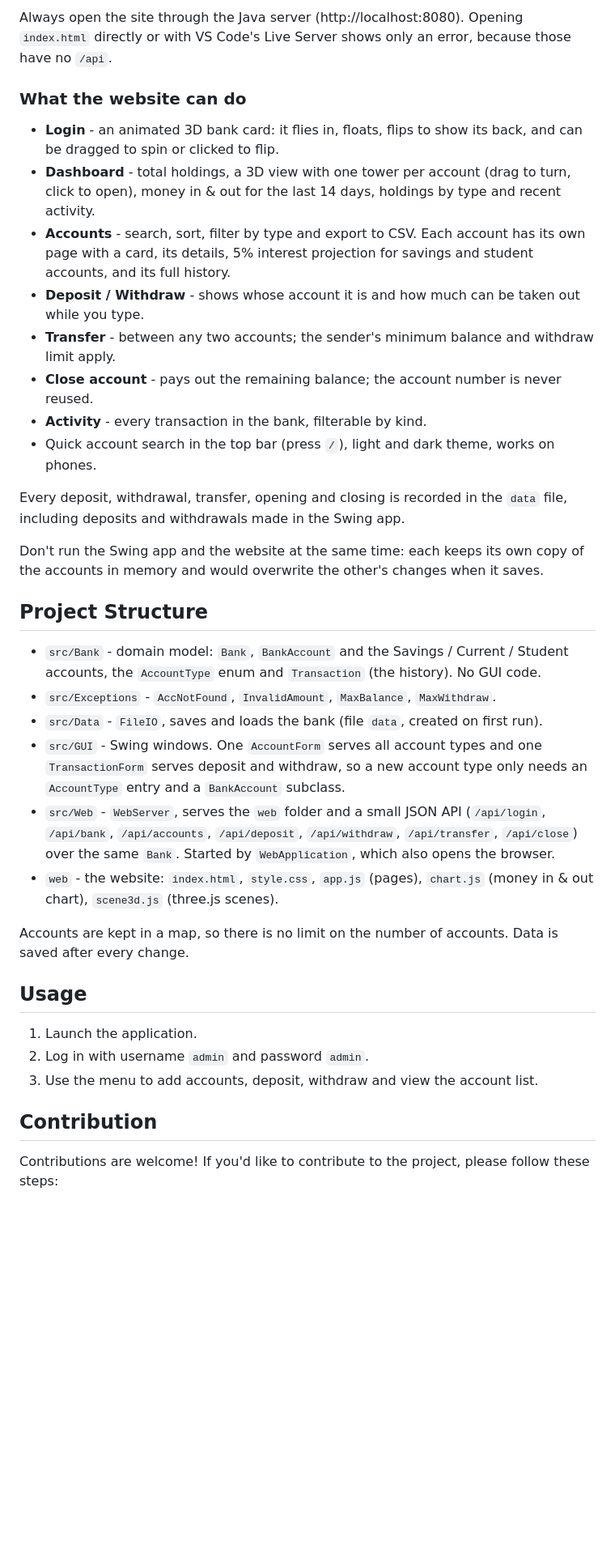
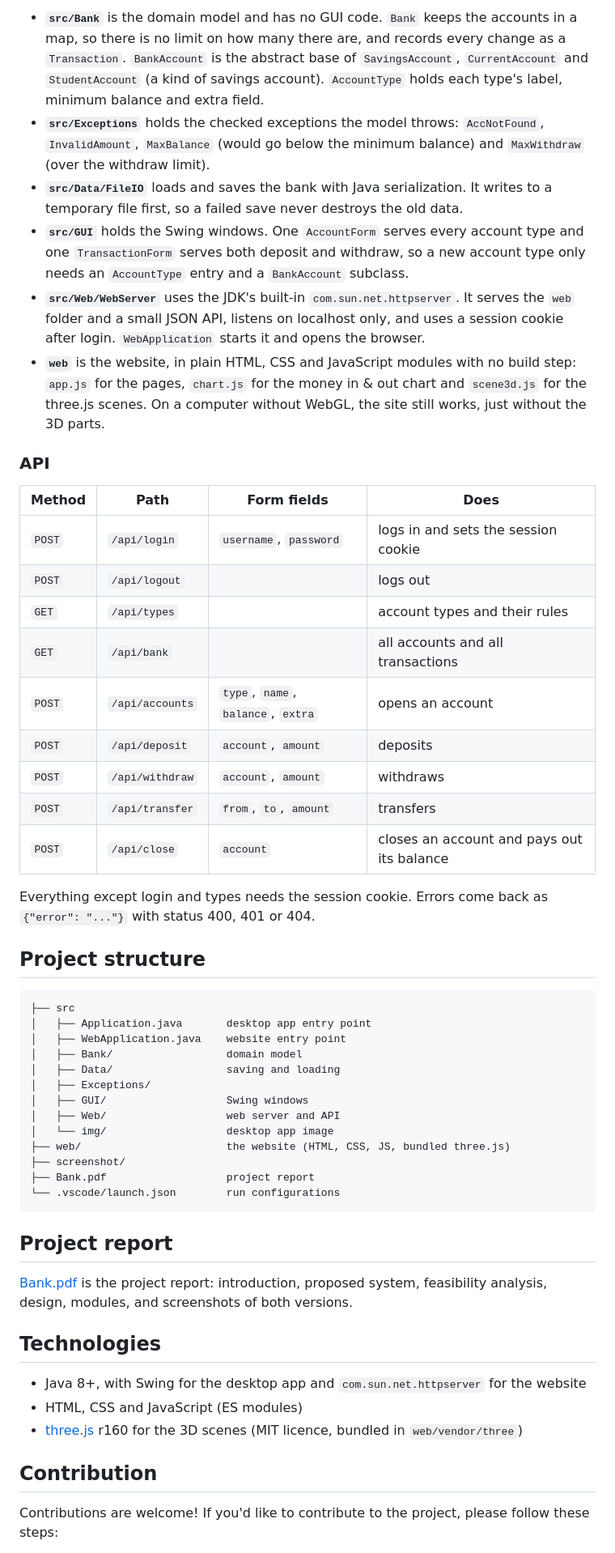
Before and after one commit to supremeinferno/java-project, a Markdown page: README.md, the part around one of its changes. Shown at 81% size. GitHub-like rendering; blank space fills up the shorter version.

````diff
--- a/README.md
+++ b/README.md
@@ -48,37 +105,58 @@ java -cp bin WebApplication          # or: java -cp bin WebApplication 9000
 ```
 
-Always open the site through the Java server (http://localhost:8080). Opening `index.html` directly or with VS Code's Live Server shows only an error, because those have no `/api`.
+- **`src/Bank`** is the domain model and has no GUI code. `Bank` keeps the accounts in a map, so there is no limit on how many there are, and records every change as a `Transaction`. `BankAccount` is the abstract base of `SavingsAccount`, `CurrentAccount` and `StudentAccount` (a kind of savings account). `AccountType` holds each type's label, minimum balance and extra field.
+- **`src/Exceptions`** holds the checked exceptions the model throws: `AccNotFound`, `InvalidAmount`, `MaxBalance` (would go below the minimum balance) and `MaxWithdraw` (over the withdraw limit).
+- **`src/Data/FileIO`** loads and saves the bank with Java serialization. It writes to a temporary file first, so a failed save never destroys the old data.
+- **`src/GUI`** holds the Swing windows. One `AccountForm` serves every account type and one `TransactionForm` serves both deposit and withdraw, so a new account type only needs an `AccountType` entry and a `BankAccount` subclass.
+- **`src/Web/WebServer`** uses the JDK's built-in `com.sun.net.httpserver`. It serves the `web` folder and a small JSON API, listens on localhost only, and uses a session cookie after login. `WebApplication` starts it and opens the browser.
+- **`web`** is the website, in plain HTML, CSS and JavaScript modules with no build step: `app.js` for the pages, `chart.js` for the money in & out chart and `scene3d.js` for the three.js scenes. On a computer without WebGL, the site still works, just without the 3D parts.
 
-### What the website can do
-- **Login** - an animated 3D bank card: it flies in, floats, flips to show its back, and can be dragged to spin or clicked to flip.
-- **Dashboard** - total holdings, a 3D view with one tower per account (drag to turn, click to open), money in & out for the last 14 days, holdings by type and recent activity.
-- **Accounts** - search, sort, filter by type and export to CSV. Each account has its own page with a card, its details, 5% interest projection for savings and student accounts, and its full history.
-- **Deposit / Withdraw** - shows whose account it is and how much can be taken out while you type.
-- **Transfer** - between any two accounts; the sender's minimum balance and withdraw limit apply.
-- **Close account** - pays out the remaining balance; the account number is never reused.
-- **Activity** - every transaction in the bank, filterable by kind.
-- Quick account search in the top bar (press `/`), light and dark theme, works on phones.
+### API
 
-Every deposit, withdrawal, transfer, opening and closing is recorded in the `data` file, including deposits and withdrawals made in the Swing app.
+| Method | Path | Form fields | Does |
+|---|---|---|---|
+| `POST` | `/api/login` | `username`, `password` | logs in and sets the session cookie |
+| `POST` | `/api/logout` | | logs out |
+| `GET` | `/api/types` | | account types and their rules |
+| `GET` | `/api/bank` | | all accounts and all transactions |
+| `POST` | `/api/accounts` | `type`, `name`, `balance`, `extra` | opens an account |
+| `POST` | `/api/deposit` | `account`, `amount` | deposits |
+| `POST` | `/api/withdraw` | `account`, `amount` | withdraws |
+| `POST` | `/api/transfer` | `from`, `to`, `amount` | transfers |
+| `POST` | `/api/close` | `account` | closes an account and pays out its balance |
 
-Don't run the Swing app and the website at the same time: each keeps its own copy of the accounts in memory and would overwrite the other's changes when it saves.
+Everything except login and types needs the session cookie. Errors come back as `{"error": "..."}` with status 400, 401 or 404.
 
-## Project Structure
-- `src/Bank` - domain model: `Bank`, `BankAccount` and the Savings / Current / Student accounts, the `AccountType` enum and `Transaction` (the history). No GUI code.
-- `src/Exceptions` - `AccNotFound`, `InvalidAmount`, `MaxBalance`, `MaxWithdraw`.
-- `src/Data` - `FileIO`, saves and loads the bank (file `data`, created on first run).
-- `src/GUI` - Swing windows. One `AccountForm` serves all account types and one `TransactionForm` serves deposit and withdraw, so a new account type only needs an `AccountType` entry and a `BankAccount` subclass.
-- `src/Web` - `WebServer`, serves the `web` folder and a small JSON API (`/api/login`, `/api/bank`, `/api/accounts`, `/api/deposit`, `/api/withdraw`, `/api/transfer`, `/api/close`) over the same `Bank`. Started by `WebApplication`, which also opens the browser.
-- `web` - the website: `index.html`, `style.css`, `app.js` (pages), `chart.js` (money in & out chart), `scene3d.js` (three.js scenes).
+## Project structure
 
-Accounts are kept in a map, so there is no limit on the number of accounts. Data is saved after every change.
+```
+├── src
+│   ├── Application.java       desktop app entry point
+│   ├── WebApplication.java    website entry point
+│   ├── Bank/                  domain model
+│   ├── Data/                  saving and loading
+│   ├── Exceptions/
+│   ├── GUI/                   Swing windows
+│   ├── Web/                   web server and API
+│   └── img/                   desktop app image
+├── web/                       the website (HTML, CSS, JS, bundled three.js)
+├── screenshot/
+├── Bank.pdf                   project report
+└── .vscode/launch.json        run configurations
+```
 
-## Usage
-1. Launch the application.
-2. Log in with username `admin` and password `admin`.
-3. Use the menu to add accounts, deposit, withdraw and view the account list.
+## Project report
+
+[Bank.pdf](Bank.pdf) is the project report: introduction, proposed system, feasibility analysis, design, modules, and screenshots of both versions.
+
+## Technologies
+
+- Java 8+, with Swing for the desktop app and `com.sun.net.httpserver` for the website
+- HTML, CSS and JavaScript (ES modules)
+- [three.js](https://threejs.org) r160 for the 3D scenes (MIT licence, bundled in `web/vendor/three`)
 
 ## Contribution
+
 Contributions are welcome! If you'd like to contribute to the project, please follow these steps:
 
 1. Fork the repository
````
Also changed, not shown: other parts of README.md (+101 -42 lines).
